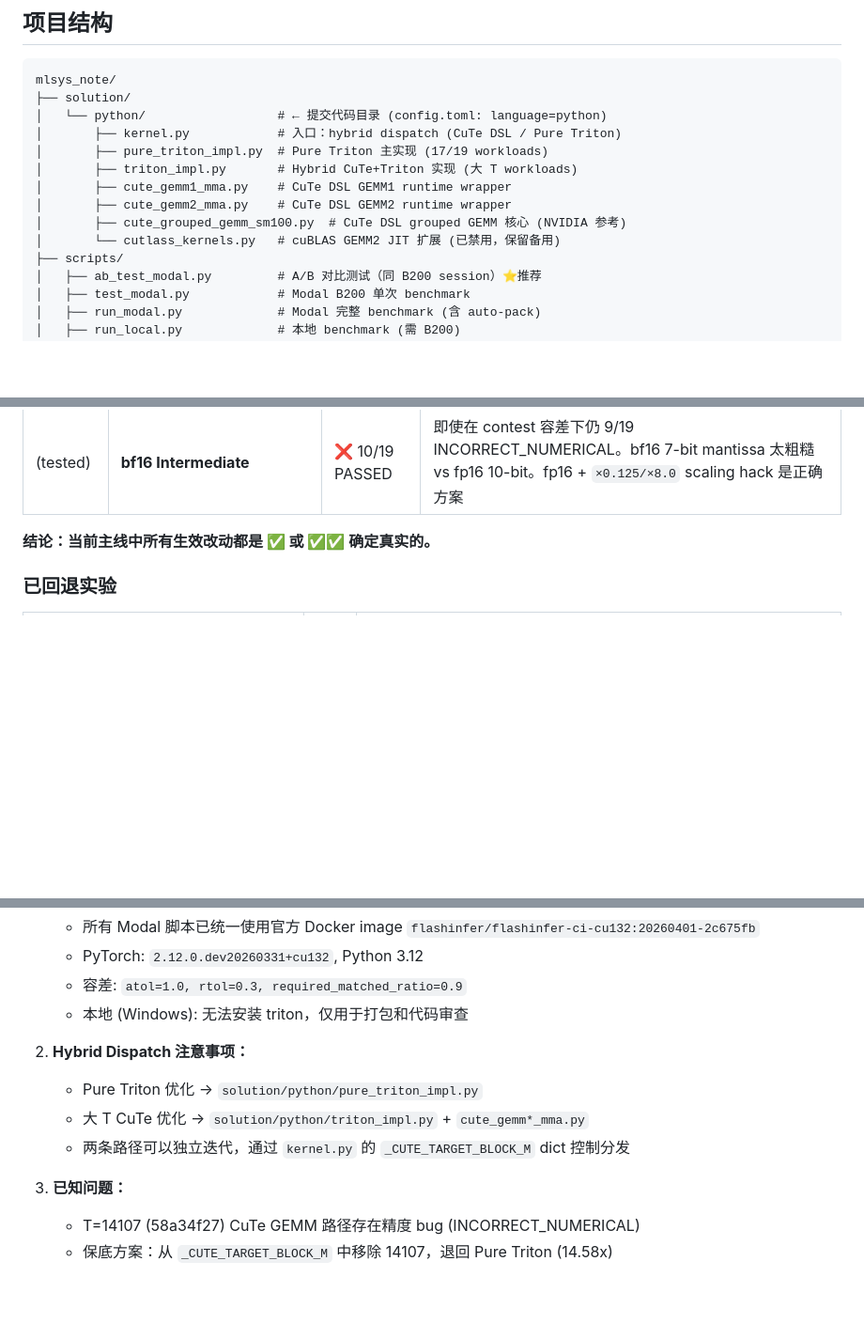
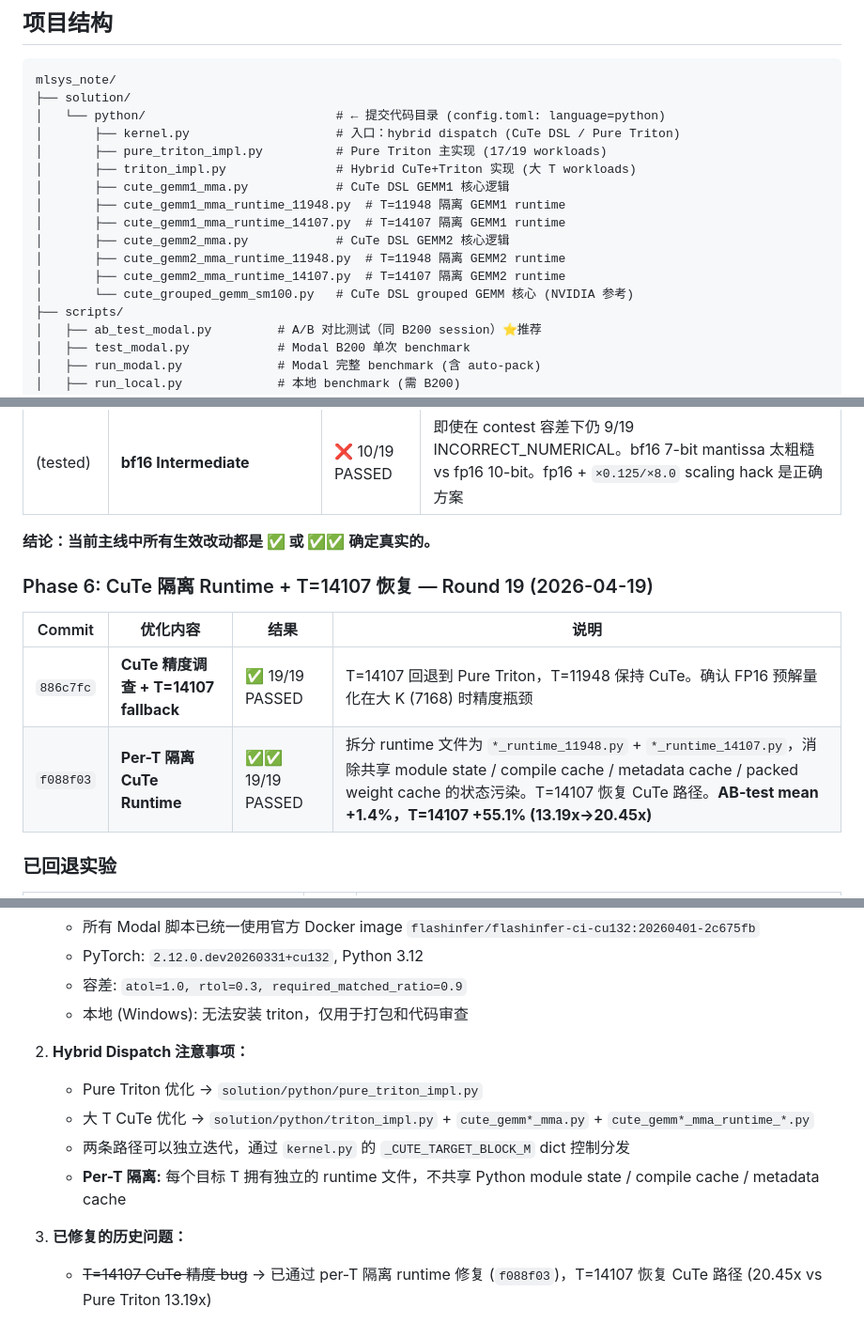
Before and after one commit to yujiaoliang/Fused_Moe, a Markdown page: README.md, 3 parts joined by grey strips. Shown at 94% size. Drawn GitHub-style; blank space fills up the shorter version.

````diff
--- a/README.md
+++ b/README.md
@@ -184,14 +184,17 @@ git push origin submission-vX
 ```
 mlsys_note/
 ├── solution/
-│   └── python/                  # ← 提交代码目录 (config.toml: language=python)
-│       ├── kernel.py            # 入口：hybrid dispatch (CuTe DSL / Pure Triton)
-│       ├── pure_triton_impl.py  # Pure Triton 主实现 (17/19 workloads)
-│       ├── triton_impl.py       # Hybrid CuTe+Triton 实现 (大 T workloads)
-│       ├── cute_gemm1_mma.py    # CuTe DSL GEMM1 runtime wrapper
-│       ├── cute_gemm2_mma.py    # CuTe DSL GEMM2 runtime wrapper
-│       ├── cute_grouped_gemm_sm100.py  # CuTe DSL grouped GEMM 核心 (NVIDIA 参考)
-│       └── cutlass_kernels.py   # cuBLAS GEMM2 JIT 扩展 (已禁用，保留备用)
+│   └── python/                          # ← 提交代码目录 (config.toml: language=python)
+│       ├── kernel.py                    # 入口：hybrid dispatch (CuTe DSL / Pure Triton)
+│       ├── pure_triton_impl.py          # Pure Triton 主实现 (17/19 workloads)
+│       ├── triton_impl.py               # Hybrid CuTe+Triton 实现 (大 T workloads)
+│       ├── cute_gemm1_mma.py            # CuTe DSL GEMM1 核心逻辑
+│       ├── cute_gemm1_mma_runtime_11948.py  # T=11948 隔离 GEMM1 runtime
+│       ├── cute_gemm1_mma_runtime_14107.py  # T=14107 隔离 GEMM1 runtime
+│       ├── cute_gemm2_mma.py            # CuTe DSL GEMM2 核心逻辑
+│       ├── cute_gemm2_mma_runtime_11948.py  # T=11948 隔离 GEMM2 runtime
+│       ├── cute_gemm2_mma_runtime_14107.py  # T=14107 隔离 GEMM2 runtime
+│       └── cute_grouped_gemm_sm100.py   # CuTe DSL grouped GEMM 核心 (NVIDIA 参考)
 ├── scripts/
 │   ├── ab_test_modal.py         # A/B 对比测试（同 B200 session）⭐推荐
 │   ├── test_modal.py            # Modal B200 单次 benchmark
@@ -351,6 +357,13 @@ kernel.py (入口)
 
 **结论：当前主线中所有生效改动都是 ✅ 或 ✅✅ 确定真实的。**
 
+### Phase 6: CuTe 隔离 Runtime + T=14107 恢复 — Round 19 (2026-04-19)
+
+| Commit | 优化内容 | 结果 | 说明 |
+|--------|---------|------|------|
+| `886c7fc` | **CuTe 精度调查 + T=14107 fallback** | ✅ 19/19 PASSED | T=14107 回退到 Pure Triton，T=11948 保持 CuTe。确认 FP16 预解量化在大 K (7168) 时精度瓶颈 |
+| `f088f03` | **Per-T 隔离 CuTe Runtime** | ✅✅ 19/19 PASSED | 拆分 runtime 文件为 `*_runtime_11948.py` + `*_runtime_14107.py`，消除共享 module state / compile cache / metadata cache / packed weight cache 的状态污染。T=14107 恢复 CuTe 路径。**AB-test mean +1.4%，T=14107 +55.1% (13.19x→20.45x)** |
+
 ### 已回退实验
 
 | 实验 | 判定 | 理由 |
@@ -450,9 +463,9 @@ kernel.py (入口)
 
 2. **Hybrid Dispatch 注意事项：**
    - Pure Triton 优化 → `solution/python/pure_triton_impl.py`
-   - 大 T CuTe 优化 → `solution/python/triton_impl.py` + `cute_gemm*_mma.py`
+   - 大 T CuTe 优化 → `solution/python/triton_impl.py` + `cute_gemm*_mma.py` + `cute_gemm*_mma_runtime_*.py`
    - 两条路径可以独立迭代，通过 `kernel.py` 的 `_CUTE_TARGET_BLOCK_M` dict 控制分发
+   - **Per-T 隔离:** 每个目标 T 拥有独立的 runtime 文件，不共享 Python module state / compile cache / metadata cache
 
-3. **已知问题：**
-   - T=14107 (58a34f27) CuTe GEMM 路径存在精度 bug (INCORRECT_NUMERICAL)
-   - 保底方案：从 `_CUTE_TARGET_BLOCK_M` 中移除 14107，退回 Pure Triton (14.58x)
+3. **已修复的历史问题：**
+   - ~~T=14107 CuTe 精度 bug~~ → 已通过 per-T 隔离 runtime 修复 (`f088f03`)，T=14107 恢复 CuTe 路径 (20.45x vs Pure Triton 13.19x)
````
Also changed, not shown: other parts of README.md (+8 -5 lines), profiling_notes.md (+79 -3 lines).
